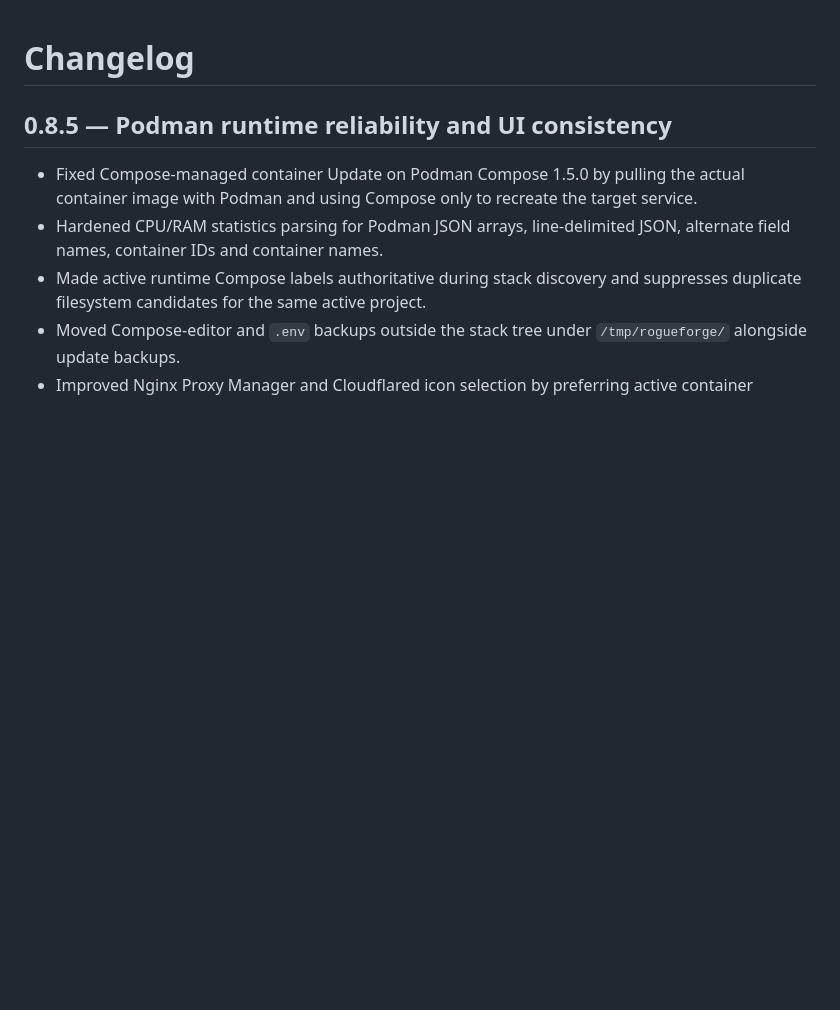
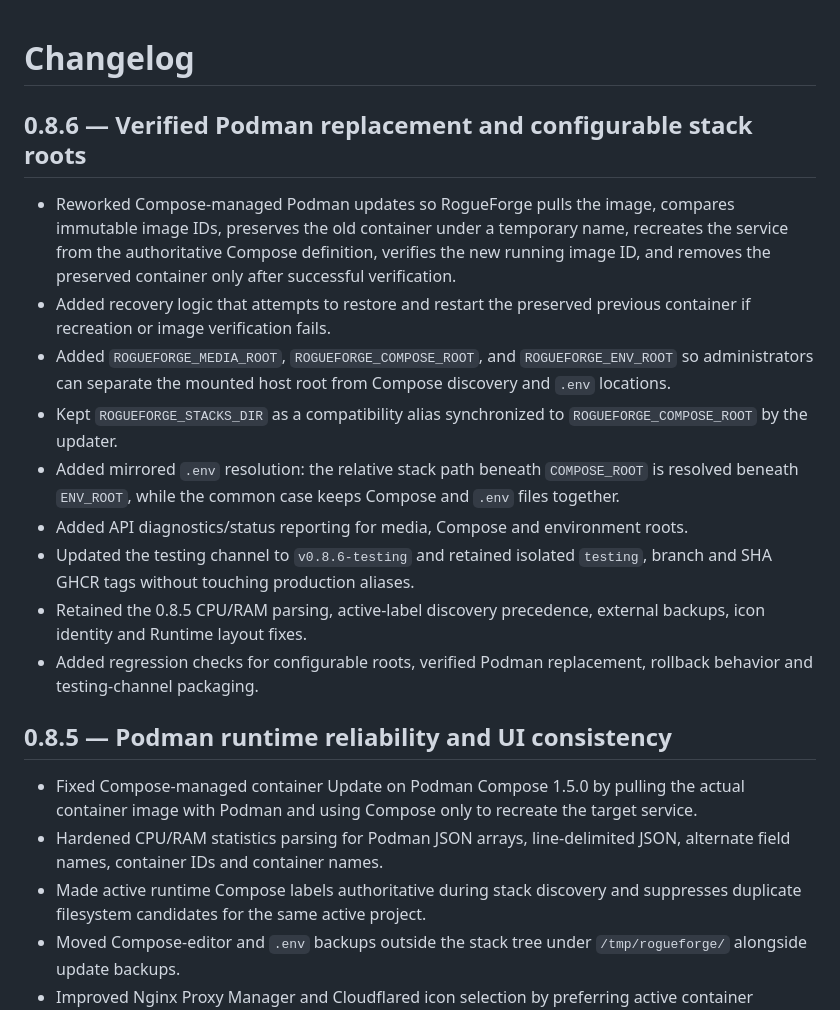
Before and after one commit to RogueAssassin/RogueForge, a Markdown page: CHANGELOG.md, the part around the change. GitHub-like rendering; blank space fills up the shorter version.

Commit message:
docs: add v0.8.6 verified update and path configuration changelog

```diff
--- a/CHANGELOG.md
+++ b/CHANGELOG.md
@@ -1,4 +1,16 @@
 # Changelog
+
+## 0.8.6 — Verified Podman replacement and configurable stack roots
+
+- Reworked Compose-managed Podman updates so RogueForge pulls the image, compares immutable image IDs, preserves the old container under a temporary name, recreates the service from the authoritative Compose definition, verifies the new running image ID, and removes the preserved container only after successful verification.
+- Added recovery logic that attempts to restore and restart the preserved previous container if recreation or image verification fails.
+- Added `ROGUEFORGE_MEDIA_ROOT`, `ROGUEFORGE_COMPOSE_ROOT`, and `ROGUEFORGE_ENV_ROOT` so administrators can separate the mounted host root from Compose discovery and `.env` locations.
+- Kept `ROGUEFORGE_STACKS_DIR` as a compatibility alias synchronized to `ROGUEFORGE_COMPOSE_ROOT` by the updater.
+- Added mirrored `.env` resolution: the relative stack path beneath `COMPOSE_ROOT` is resolved beneath `ENV_ROOT`, while the common case keeps Compose and `.env` files together.
+- Added API diagnostics/status reporting for media, Compose and environment roots.
+- Updated the testing channel to `v0.8.6-testing` and retained isolated `testing`, branch and SHA GHCR tags without touching production aliases.
+- Retained the 0.8.5 CPU/RAM parsing, active-label discovery precedence, external backups, icon identity and Runtime layout fixes.
+- Added regression checks for configurable roots, verified Podman replacement, rollback behavior and testing-channel packaging.
 
 ## 0.8.5 — Podman runtime reliability and UI consistency
 
```
